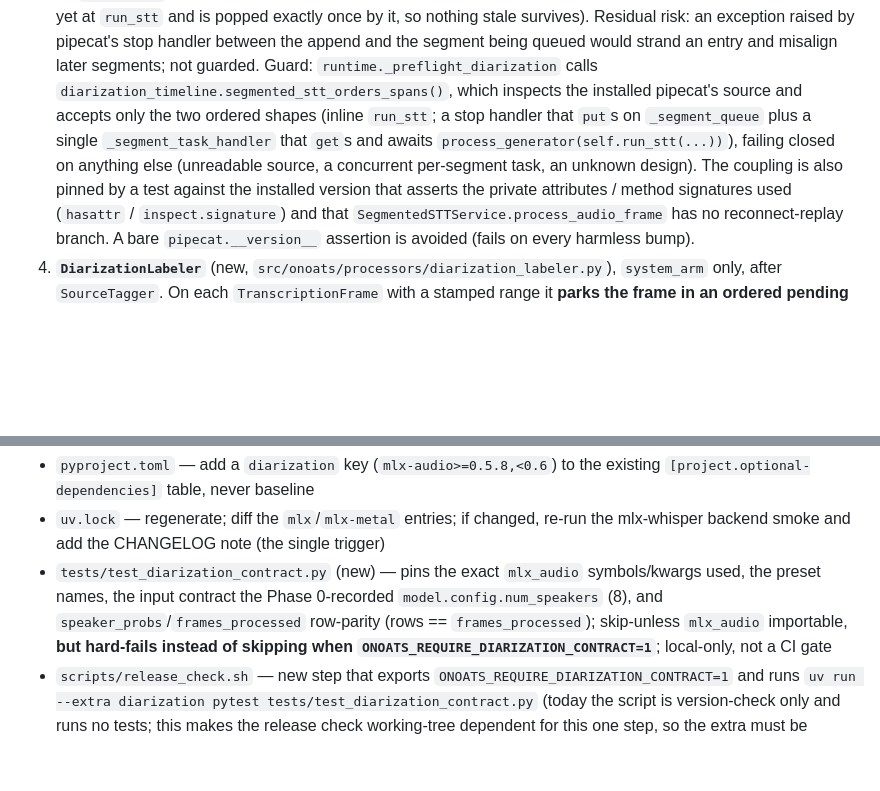
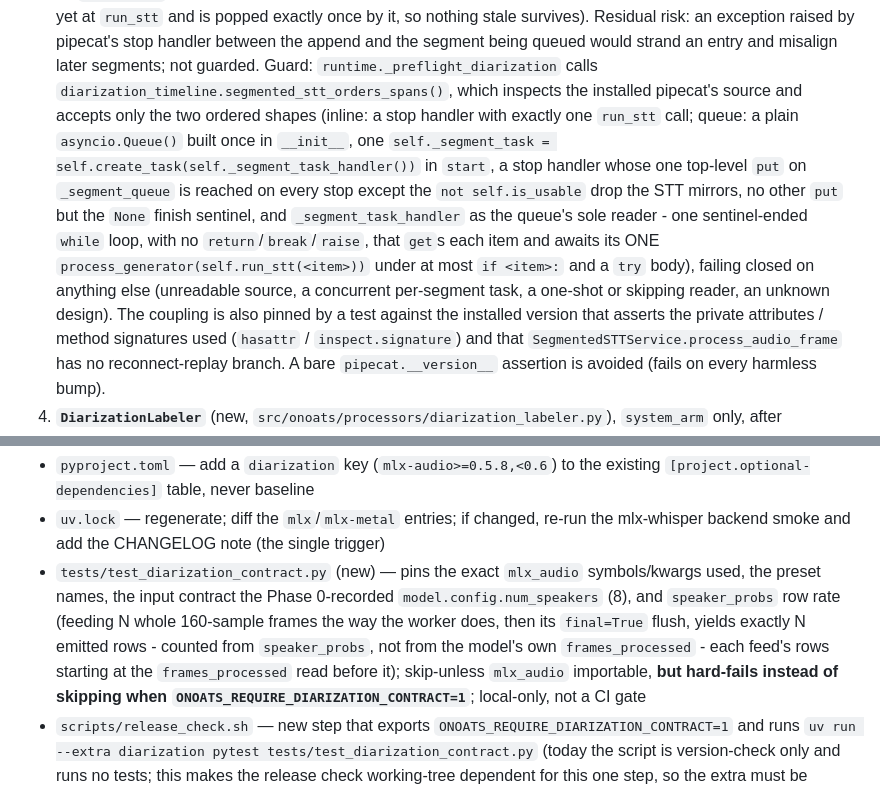
Before and after one commit to vr000m/onoats-bot, a Markdown page: docs/dev_plans/20261007-feature-them-channel-diarization.md, 2 parts joined by grey strips. Rendered like a GitHub page; blank space fills up the shorter version.

```diff
--- a/docs/dev_plans/20261007-feature-them-channel-diarization.md
+++ b/docs/dev_plans/20261007-feature-them-channel-diarization.md
@@ -452,11 +452,19 @@ contract is "never a hang"; precedent:
    not guarded.
    Guard: `runtime._preflight_diarization` calls
    `diarization_timeline.segmented_stt_orders_spans()`, which inspects the
-   installed pipecat's source and accepts only the two ordered shapes (inline
-   `run_stt`; a stop handler that `put`s on `_segment_queue` plus a single
-   `_segment_task_handler` that `get`s and awaits
-   `process_generator(self.run_stt(...))`), failing closed on anything else
-   (unreadable source, a concurrent per-segment task, an unknown design). The
+   installed pipecat's source and accepts only the two ordered shapes (inline:
+   a stop handler with exactly one `run_stt` call; queue: a plain
+   `asyncio.Queue()` built once in `__init__`, one
+   `self._segment_task = self.create_task(self._segment_task_handler())` in
+   `start`, a stop handler whose one top-level `put` on `_segment_queue` is
+   reached on every stop except the `not self.is_usable` drop the STT mirrors,
+   no other `put` but the `None` finish sentinel, and `_segment_task_handler`
+   as the queue's sole reader - one sentinel-ended `while` loop, with no
+   `return`/`break`/`raise`, that `get`s each item and awaits its ONE
+   `process_generator(self.run_stt(<item>))` under at most `if <item>:` and a
+   `try` body), failing closed on anything else (unreadable source, a
+   concurrent per-segment task, a one-shot or skipping reader, an unknown
+   design). The
    coupling is also pinned by a test against the installed version that
    asserts the private attributes / method signatures used
    (`hasattr` / `inspect.signature`) and that
@@ -860,7 +868,7 @@ lock), not Phase 0.
   trigger)
 - `tests/test_diarization_contract.py` (new) — pins the exact
   `mlx_audio` symbols/kwargs used, the preset names, the input contract
-  the Phase 0-recorded `model.config.num_speakers` (8), and `speaker_probs`/`frames_processed` row-parity (rows == `frames_processed`); skip-unless `mlx_audio`
+  the Phase 0-recorded `model.config.num_speakers` (8), and `speaker_probs` row rate (feeding N whole 160-sample frames the way the worker does, then its `final=True` flush, yields exactly N emitted rows - counted from `speaker_probs`, not from the model's own `frames_processed` - each feed's rows starting at the `frames_processed` read before it); skip-unless `mlx_audio`
   importable, **but hard-fails instead of skipping when
   `ONOATS_REQUIRE_DIARIZATION_CONTRACT=1`**; local-only, not a CI gate
 - `scripts/release_check.sh` — new step that exports
```
Also changed, not shown: other parts of docs/dev_plans/20261007-feature-them-channel-diarization.md (+2 -1 lines), AGENTS.md (+5 -1 lines), CHANGELOG.md (+13 -2 lines).
